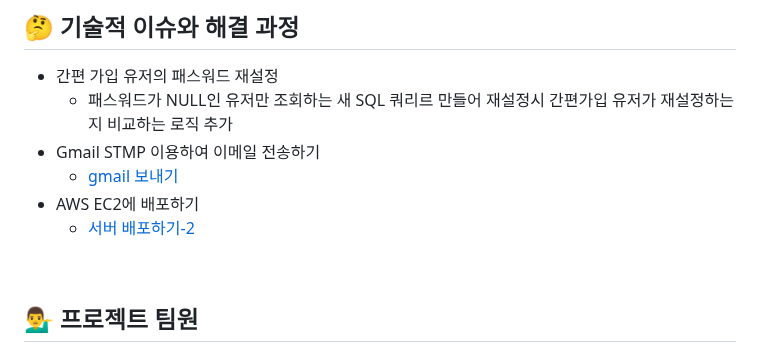
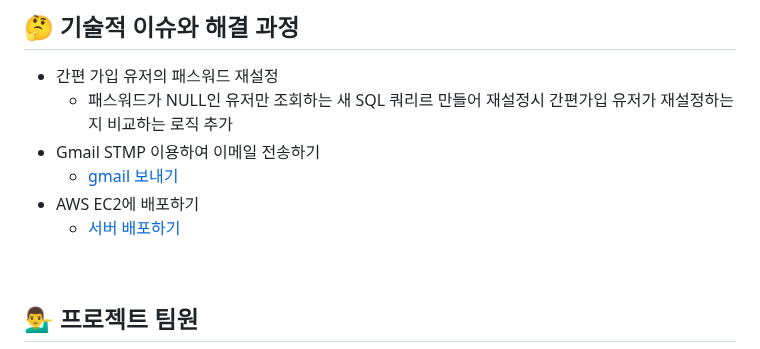
Before and after one commit to ming47/CodeQuest_v1, a Markdown page: README.md, the part around the change. Rendered like a GitHub page.

```diff
--- a/README.md
+++ b/README.md
@@ -63,7 +63,7 @@ https://www.erdcloud.com/d/9HCe4GSjjeHXT8iHu
 - Gmail STMP 이용하여 이메일 전송하기
     - [gmail 보내기](https://velog.io/@yewo2nn16/Email-이메일-전송하기with-첨부파일)
 - AWS EC2에 배포하기
-    - [서버 배포하기-2](https://velog.io/@shawnhansh/AWS-EC2에-배포하기)
+    - [서버 배포하기](https://velog.io/@shawnhansh/AWS-EC2에-배포하기)
 
 <br />
 
```
